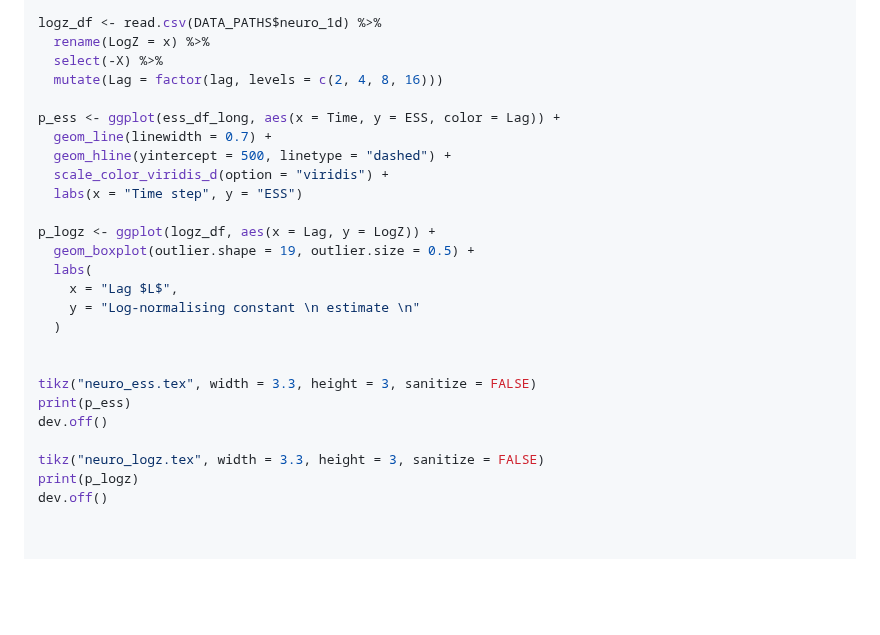
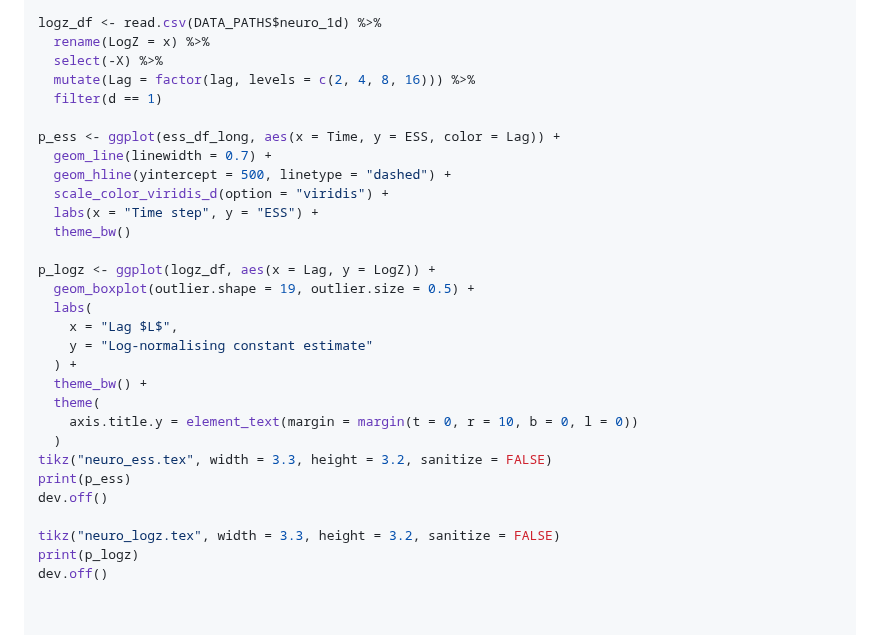
Before and after one commit to Sempreteamo/orc.smc, a Markdown page: README.md, the part around the change. Drawn GitHub-style; blank space fills up the shorter version.

```diff
--- a/README.md
+++ b/README.md
@@ -999,27 +999,31 @@ ess_df_long <- read.csv(DATA_PATHS$neuro_ess) %>%
 logz_df <- read.csv(DATA_PATHS$neuro_1d) %>%
   rename(LogZ = x) %>%
   select(-X) %>%
-  mutate(Lag = factor(lag, levels = c(2, 4, 8, 16)))
+  mutate(Lag = factor(lag, levels = c(2, 4, 8, 16))) %>%
+  filter(d == 1)
 
 p_ess <- ggplot(ess_df_long, aes(x = Time, y = ESS, color = Lag)) +
   geom_line(linewidth = 0.7) +
   geom_hline(yintercept = 500, linetype = "dashed") +
   scale_color_viridis_d(option = "viridis") +
-  labs(x = "Time step", y = "ESS")
+  labs(x = "Time step", y = "ESS") +
+  theme_bw()
 
 p_logz <- ggplot(logz_df, aes(x = Lag, y = LogZ)) +
   geom_boxplot(outlier.shape = 19, outlier.size = 0.5) +
   labs(
     x = "Lag $L$",
-    y = "Log-normalising constant \n estimate \n"
+    y = "Log-normalising constant estimate"
+  ) +
+  theme_bw() +
+  theme(
+    axis.title.y = element_text(margin = margin(t = 0, r = 10, b = 0, l = 0))
   )
-
-
-tikz("neuro_ess.tex", width = 3.3, height = 3, sanitize = FALSE)
+tikz("neuro_ess.tex", width = 3.3, height = 3.2, sanitize = FALSE)
 print(p_ess)
 dev.off()
 
-tikz("neuro_logz.tex", width = 3.3, height = 3, sanitize = FALSE)
+tikz("neuro_logz.tex", width = 3.3, height = 3.2, sanitize = FALSE)
 print(p_logz)
 dev.off()
 
```
